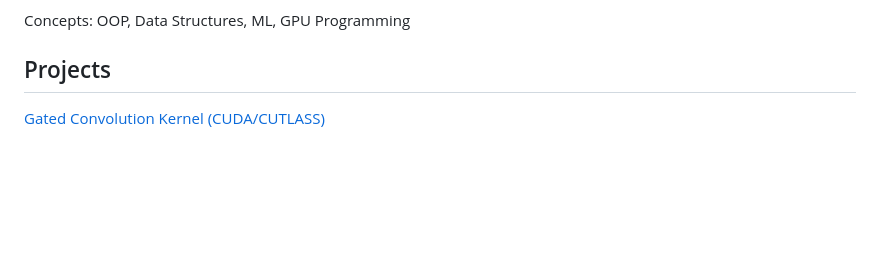
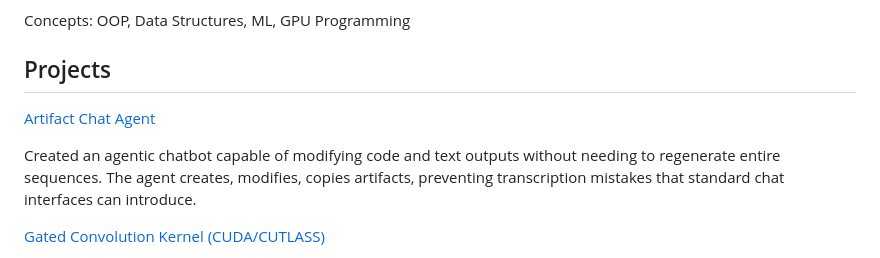
Before and after one commit to Max-sm-yc/max-sm-yc.github.io, a Markdown page: README.md, the part around the change. GitHub-like rendering; blank space fills up the shorter version.

```diff
--- a/README.md
+++ b/README.md
@@ -38,6 +38,10 @@ Concepts:
 OOP, Data Structures, ML, GPU Programming
 
 ## Projects
+
+[Artifact Chat Agent](https://github.com/Max-sm-yc/artifact-agent)
+
+Created an agentic chatbot capable of modifying code and text outputs without needing to regenerate entire sequences. The agent creates, modifies, copies artifacts, preventing transcription mistakes that standard chat interfaces can introduce.
 
 [Gated Convolution Kernel (CUDA/CUTLASS)](https://github.com/Max-sm-yc/ConvolutionGate)
 
```
